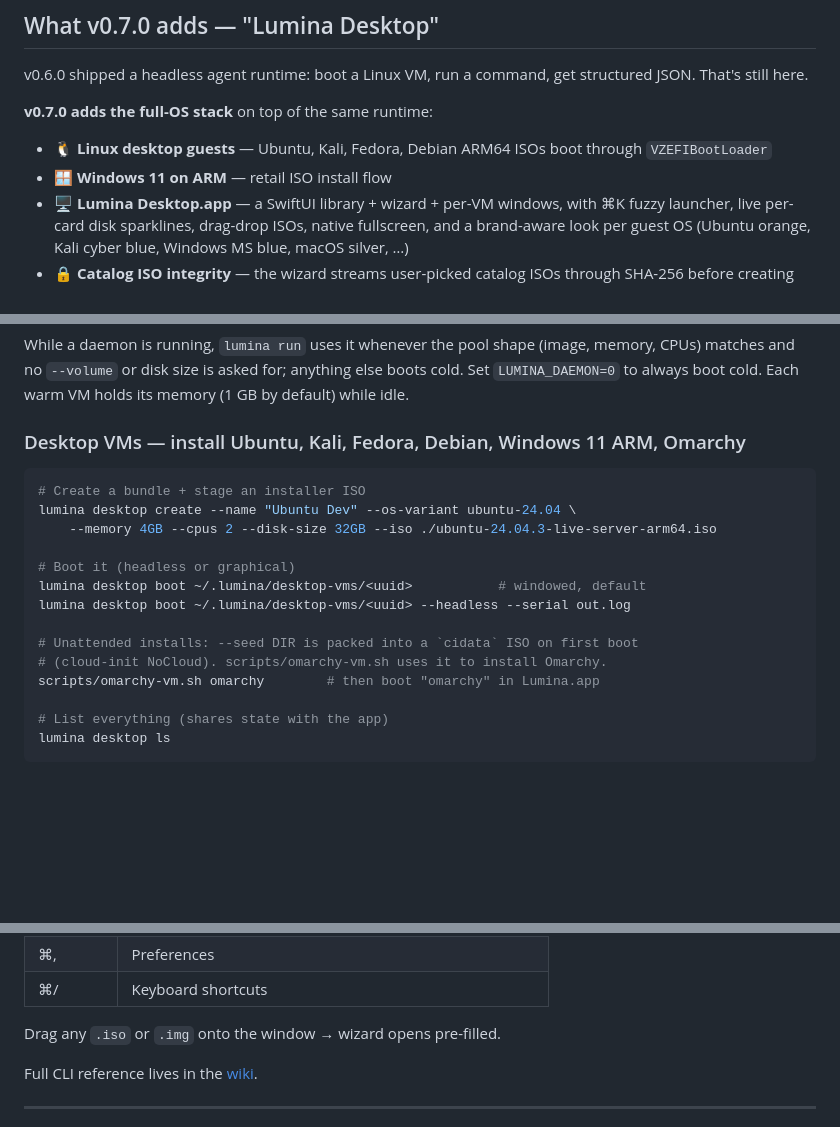
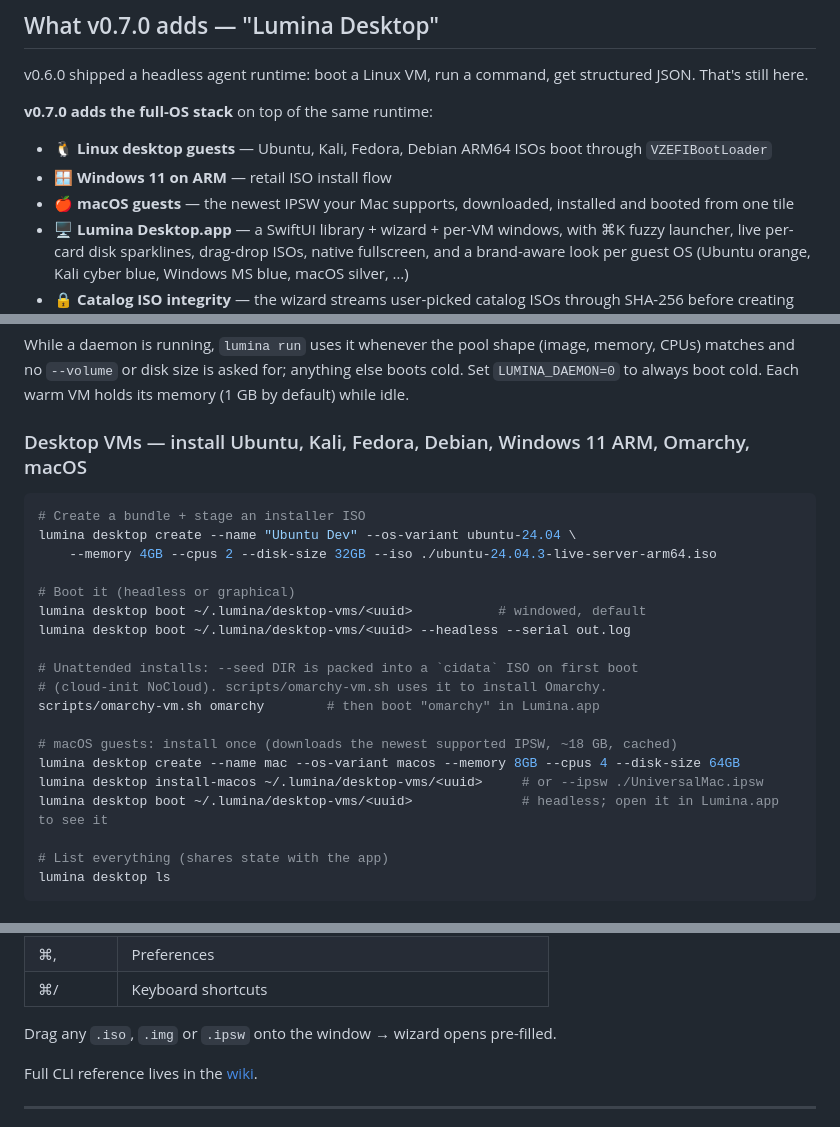
Before and after one commit to abdul-abdi/lumina, a Markdown page: README.md, 3 parts joined by grey strips. Drawn GitHub-style; blank space fills up the shorter version.

Commit message:
docs: macOS guests install and boot

````diff
--- a/README.md
+++ b/README.md
@@ -31,6 +31,7 @@ v0.6.0 shipped a headless agent runtime: boot a Linux VM, run a command, get str
 
 - 🐧 **Linux desktop guests** — Ubuntu, Kali, Fedora, Debian ARM64 ISOs boot through `VZEFIBootLoader`
 - 🪟 **Windows 11 on ARM** — retail ISO install flow
+- 🍎 **macOS guests** — the newest IPSW your Mac supports, downloaded, installed and booted from one tile
 - 🖥 **Lumina Desktop.app** — a SwiftUI library + wizard + per-VM windows, with ⌘K fuzzy launcher, live per-card disk sparklines, drag-drop ISOs, native fullscreen, and a brand-aware look per guest OS (Ubuntu orange, Kali cyber blue, Windows MS blue, macOS silver, …)
 - 🔒 **Catalog ISO integrity** — the wizard streams user-picked catalog ISOs through SHA-256 before creating the VM and refuses partial or tampered downloads
 - 🎨 **Ad-hoc signed build** — no Apple Developer Program account required. Notarization scaffolding is in place (per-cert-class entitlement selection in `scripts/build-app.sh`); the hosted CI switch from ad-hoc to notarized Developer ID waits on Apple Developer Program enrollment and is tracked as a v0.7.2 follow-up.
@@ -221,7 +222,7 @@ While a daemon is running, `lumina run` uses it whenever the pool shape
 anything else boots cold. Set `LUMINA_DAEMON=0` to always boot cold. Each
 warm VM holds its memory (1 GB by default) while idle.
 
-### Desktop VMs — install Ubuntu, Kali, Fedora, Debian, Windows 11 ARM, Omarchy
+### Desktop VMs — install Ubuntu, Kali, Fedora, Debian, Windows 11 ARM, Omarchy, macOS
 
 ```bash
 # Create a bundle + stage an installer ISO
@@ -235,6 +236,11 @@ lumina desktop boot ~/.lumina/desktop-vms/<uuid> --headless --serial out.log
 # Unattended installs: --seed DIR is packed into a `cidata` ISO on first boot
 # (cloud-init NoCloud). scripts/omarchy-vm.sh uses it to install Omarchy.
 scripts/omarchy-vm.sh omarchy        # then boot "omarchy" in Lumina.app
+
+# macOS guests: install once (downloads the newest supported IPSW, ~18 GB, cached)
+lumina desktop create --name mac --os-variant macos --memory 8GB --cpus 4 --disk-size 64GB
+lumina desktop install-macos ~/.lumina/desktop-vms/<uuid>     # or --ipsw ./UniversalMac.ipsw
+lumina desktop boot ~/.lumina/desktop-vms/<uuid>              # headless; open it in Lumina.app to see it
 
 # List everything (shares state with the app)
 lumina desktop ls
@@ -254,7 +260,7 @@ Open `/Applications/Lumina.app` — or press **⌘K** once it's running to fuzzy
 | ⌘,         | Preferences                                             |
 | ⌘/         | Keyboard shortcuts                                      |
 
-Drag any `.iso` or `.img` onto the window → wizard opens pre-filled.
+Drag any `.iso`, `.img` or `.ipsw` onto the window → wizard opens pre-filled.
 
 Full CLI reference lives in the [wiki](https://github.com/abdul-abdi/lumina/wiki/CLI-Reference).
 
````
Also changed, not shown: AGENTS.md (+8 -4 lines).
